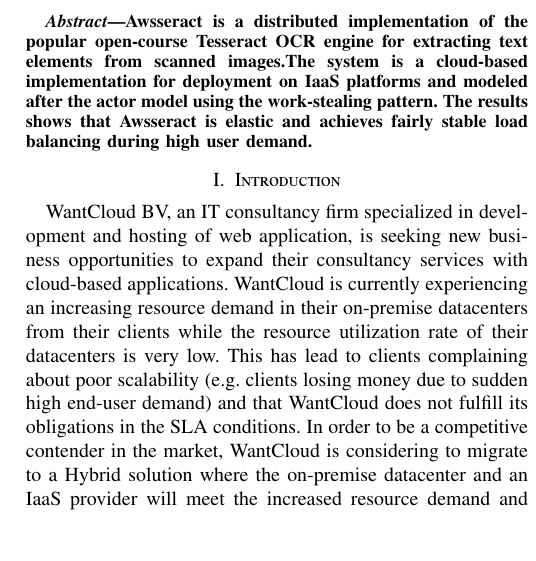
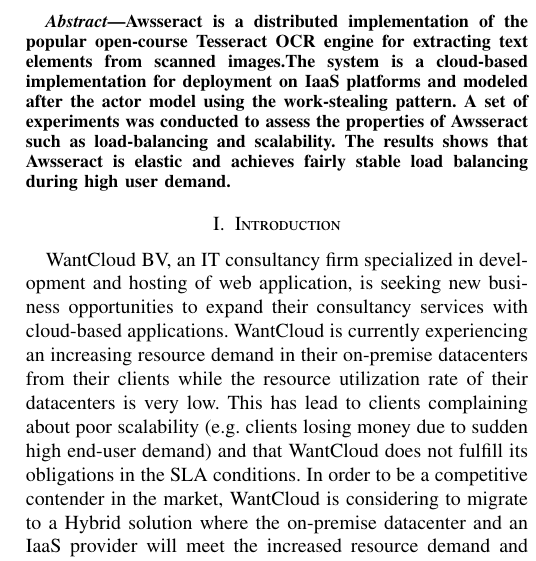
Before and after one commit to jhejderup/Awsseract, a LaTeX paper (report/report.tex): part of one column of page 1 of 6, cut so that both start at the same text, the shorter picture padded with empty space. Compiled offline with pdfLaTeX.

Commit message:
updated abstract

```diff
--- a/report/report.tex
+++ b/report/report.tex
@@ -55,7 +55,7 @@
 
 
 \begin{abstract}
-Awsseract is a distributed implementation of the popular open-course Tesseract OCR engine for extracting text elements from scanned images.The system is a cloud-based implementation for deployment on IaaS platforms and modeled after the actor model using the work-stealing pattern. The results shows that Awsseract is elastic and achieves fairly stable load balancing during high user demand.
+Awsseract is a distributed implementation of the popular open-course Tesseract OCR engine for extracting text elements from scanned images.The system is a cloud-based implementation for deployment on IaaS platforms and modeled after the actor model using the work-stealing pattern. A set of experiments was conducted to assess the properties of Awsseract such as load-balancing and scalability. The results shows that Awsseract is elastic and achieves fairly stable load balancing during high user demand.
 \end{abstract}
 
 \section{Introduction}\label{sec:intro}
```
